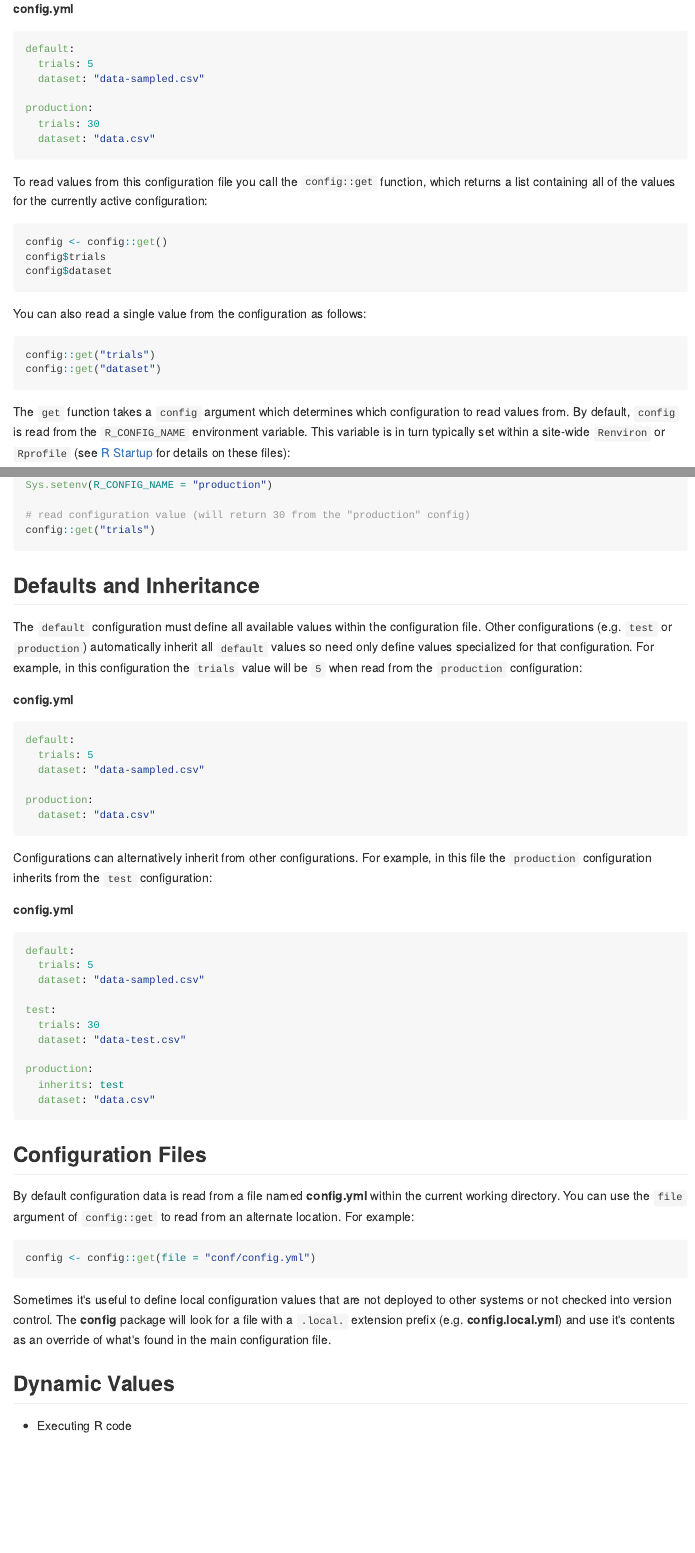
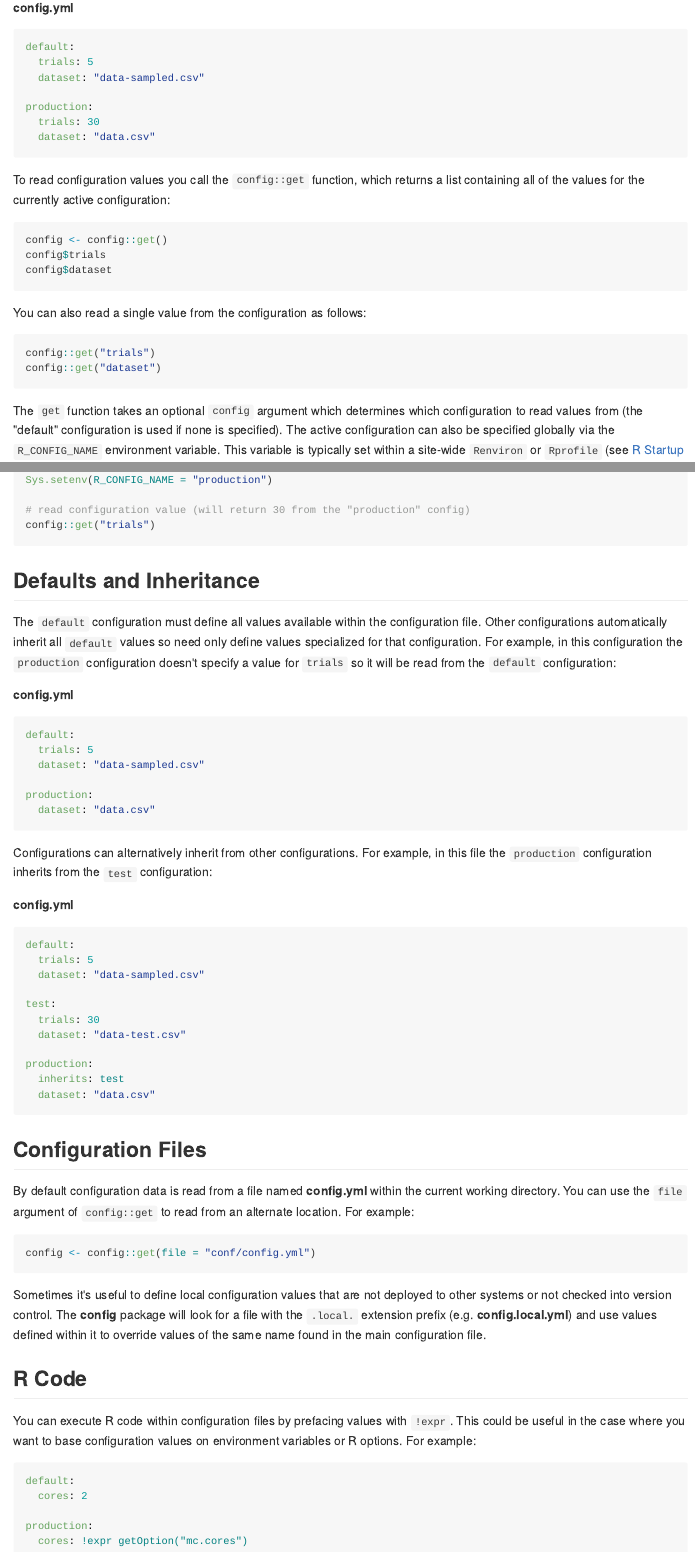
Before and after one commit to rstudio/config, an R Markdown document (README.Rmd): the page in a window 1100 px wide, from 320 px down before the commit and from 340 px down after it, so that both start at the same text, and a second part further down, joined at a grey line. The pictures show the output file README.md that the author committed with the source, drawn offline in the style of GitHub.

Commit message:
update README

````diff
--- a/README.Rmd
+++ b/README.Rmd
@@ -26,7 +26,7 @@ production:
   dataset: "data.csv"
 ```
 
-To read values from this configuration file you call the `config::get` function, which returns a list containing all of the values for the currently active configuration:
+To read configuration values you call the `config::get` function, which returns a list containing all of the values for the currently active configuration:
 
 ```{r}
 config <- config::get()
@@ -41,7 +41,7 @@ config::get("trials")
 config::get("dataset")
 ```
 
-The `get` function takes a `config` argument which determines which configuration to read values from. By default, `config` is read from the `R_CONFIG_NAME` environment variable. This variable is in turn typically set within a site-wide `Renviron` or `Rprofile` (see [R Startup](https://stat.ethz.ch/R-manual/R-devel/library/base/html/Startup.html) for details on these files):
+The `get` function takes an optional `config` argument which determines which configuration to read values from (the "default" configuration is used if none is specified). The active configuration can also be specified globally via the `R_CONFIG_NAME` environment variable. This variable is typically set within a site-wide `Renviron` or `Rprofile` (see [R Startup](https://stat.ethz.ch/R-manual/R-devel/library/base/html/Startup.html) for details on these files):
 
 ```{r}
 # set the active configuration globally via Renviron.site or Rprofile.site
@@ -57,7 +57,7 @@ Sys.setenv(R_CONFIG_NAME = "default")
 
 ## Defaults and Inheritance
 
-The `default` configuration must define all available values within the configuration file. Other configurations (e.g. `test` or `production`) automatically inherit all `default` values so need only define values specialized for that configuration. For example, in this configuration the `trials` value will be `5` when read from the `production` configuration:
+The `default` configuration must define all values available within the configuration file. Other configurations automatically inherit all `default` values so need only define values specialized for that configuration. For example, in this configuration the `production` configuration doesn't specify a value for `trials` so it will be read from the `default` configuration:
 
 **config.yml**
 
@@ -96,8 +96,16 @@ By default configuration data is read from a file named **config.yml** within th
 config <- config::get(file = "conf/config.yml")
 ```
 
-Sometimes it's useful to define local configuration values that are not deployed to other systems or not checked into version control. The **config** package will look for a file with a `.local.` extension prefix (e.g. **config.local.yml**) and use it's contents as an override of what's found in the main configuration file.
+Sometimes it's useful to define local configuration values that are not deployed to other systems or not checked into version control. The **config** package will look for a file with the `.local.` extension prefix (e.g. **config.local.yml**) and use values defined within it to override values of the same name found in the main configuration file.
 
-## Dynamic Values
+## R Code
 
-- Executing R code
+You can execute R code within configuration files by prefacing values with `!expr`. This could be useful in the case where you want to base configuration values on environment variables or R options. For example:
+
+```yaml
+default:
+  cores: 2
+
+production:
+  cores: !expr getOption("mc.cores")
+```
````
Also changed, not shown: README.md, README.Rmd (4 more changed lines).
